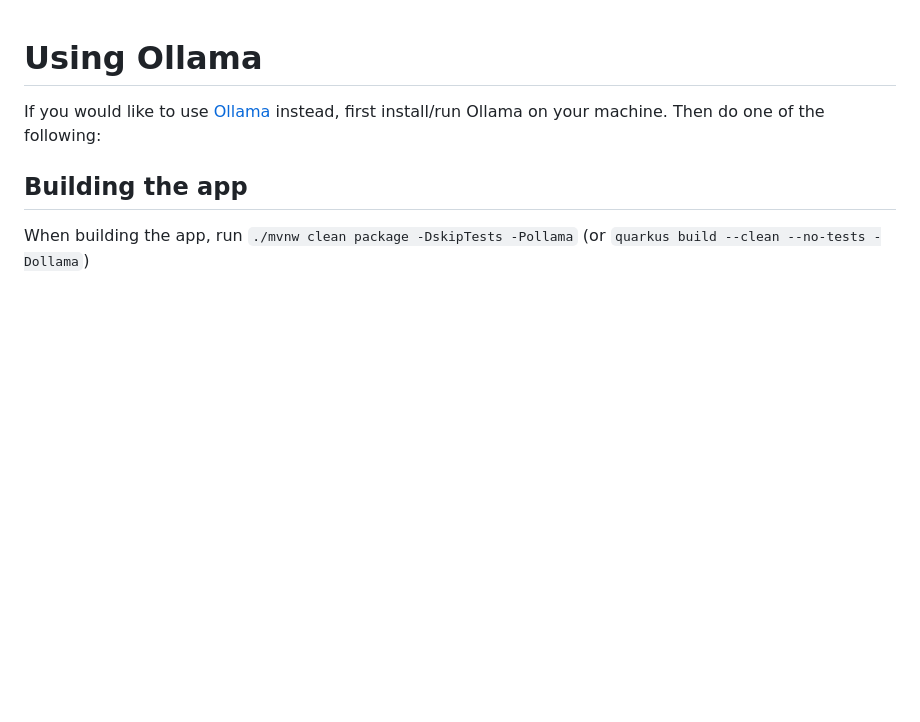
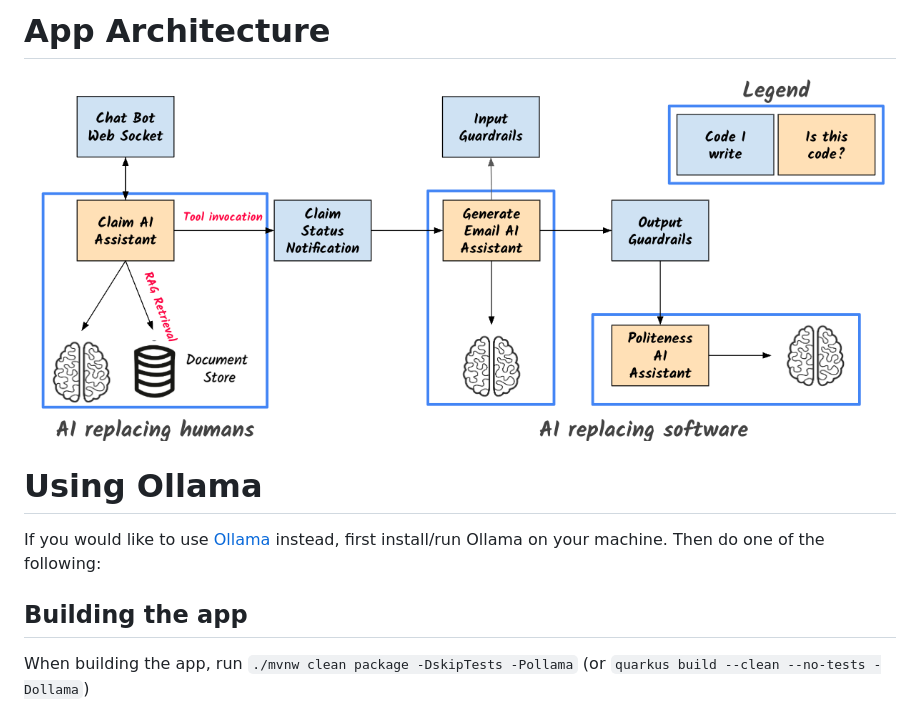
Before and after one commit to shane-orourke/parasol-mcp, a Markdown page: README.md, the part around the change. Drawn GitHub-style; pictures changed too: images/arch.png (added); blank space fills up the shorter version.

```diff
--- a/README.md
+++ b/README.md
@@ -1,3 +1,7 @@
+# App Architecture
+
+![architecture](images/arch.png)
+
 # Using Ollama
 If you would like to use [Ollama](https://ollama.com/) instead, first install/run Ollama on your machine. Then do one of the following:
 
```
Also changed, not shown: 2 other files.
